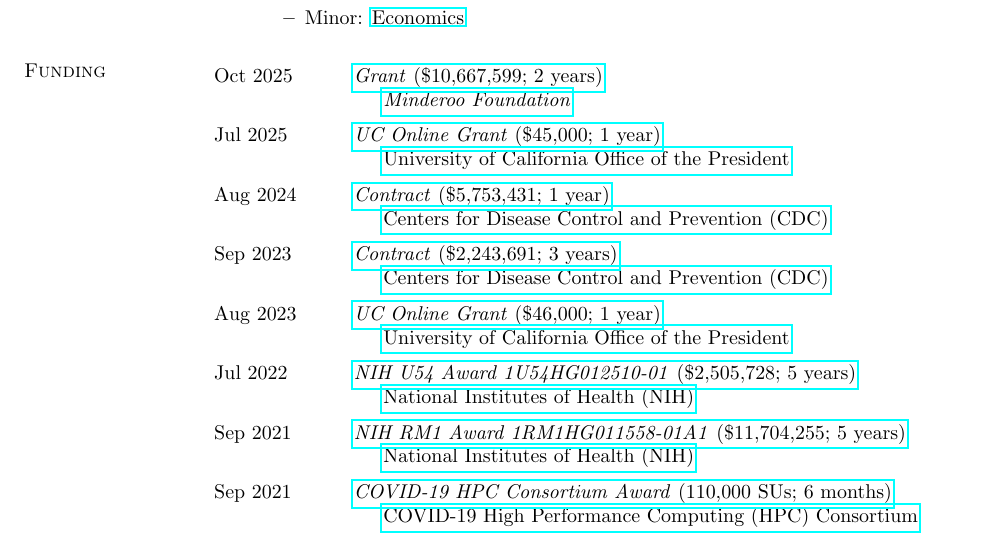
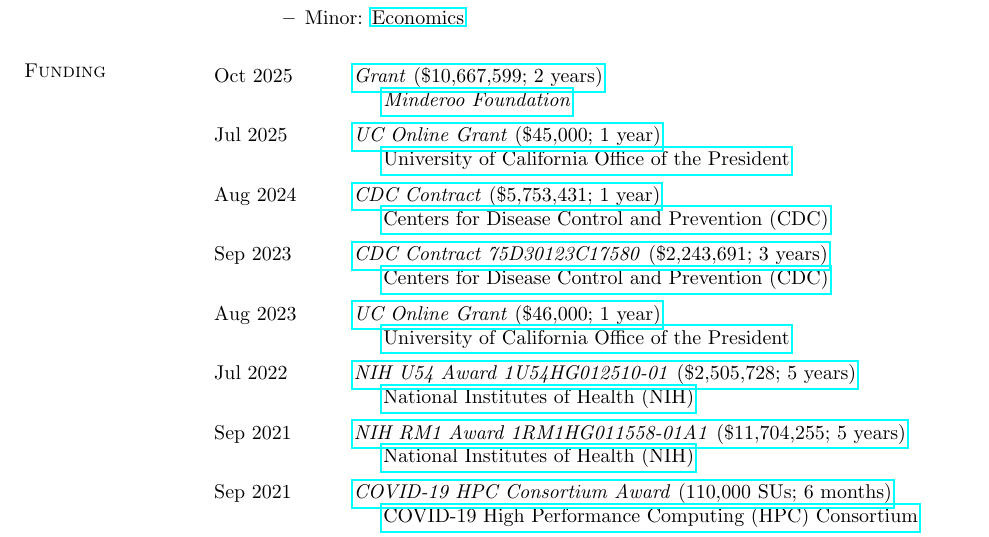
Before and after one commit to niemasd/curriculum-vitae, a LaTeX CV (main.tex): part of page 1 of 22, cut so that both start at the same text. Compiled offline with pdfLaTeX.

Commit message:
Fixed HIV-TRACE contract

```diff
--- a/main.tex
+++ b/main.tex
@@ -71,9 +71,9 @@
 \hspace*{-4mm} \hspace*{-4mm} & \hspace{4mm} \href{https://www.minderoo.org}{\textit{Minderoo Foundation}}\\
 \hspace*{-4mm} \rule{-1mm}{5mm} Jul 2025 & \href{https://www.ucop.edu/uc-online/index.html}{\textit{UC Online Grant} (\$45,000; 1 year)}\\*
 \hspace*{-4mm} \hspace*{-4mm} & \hspace{4mm} \href{https://www.ucop.edu/}{University of California Office of the President}\\
-\hspace*{-4mm} \rule{-1mm}{5mm} Aug 2024 & \href{https://www.cdc.gov}{\textit{Contract} (\$5,753,431; 1 year)}\\*
+\hspace*{-4mm} \rule{-1mm}{5mm} Aug 2024 & \href{https://www.cdc.gov}{\textit{CDC Contract} (\$5,753,431; 1 year)}\\*
 \hspace*{-4mm} \hspace*{-4mm} & \hspace{4mm} \href{https://www.cdc.gov/}{Centers for Disease Control and Prevention (CDC)}\\
-\hspace*{-4mm} \rule{-1mm}{5mm} Sep 2023 & \href{https://www.fpds.gov/ezsearch/fpdsportal?indexName=awardfull&templateName=1.5.3&s=&q=hiv-trace+SIGNED_DATE%3A%5B2023%2F09%2F10%2C2023%2F09%2F12%29&x=0&y=0}{\textit{Contract} (\$2,243,691; 3 years)}\\*
+\hspace*{-4mm} \rule{-1mm}{5mm} Sep 2023 & \href{https://www.usaspending.gov/award/CONT_AWD_75D30123C17580_7523_-NONE-_-NONE-}{\textit{CDC Contract 75D30123C17580} (\$2,243,691; 3 years)}\\*
 \hspace*{-4mm} \hspace*{-4mm} & \hspace{4mm} \href{https://www.cdc.gov/}{Centers for Disease Control and Prevention (CDC)}\\
 \hspace*{-4mm} \rule{-1mm}{5mm} Aug 2023 & \href{https://www.ucop.edu/uc-online/index.html}{\textit{UC Online Grant} (\$46,000; 1 year)}\\*
 \hspace*{-4mm} \hspace*{-4mm} & \hspace{4mm} \href{https://www.ucop.edu/}{University of California Office of the President}\\
```
